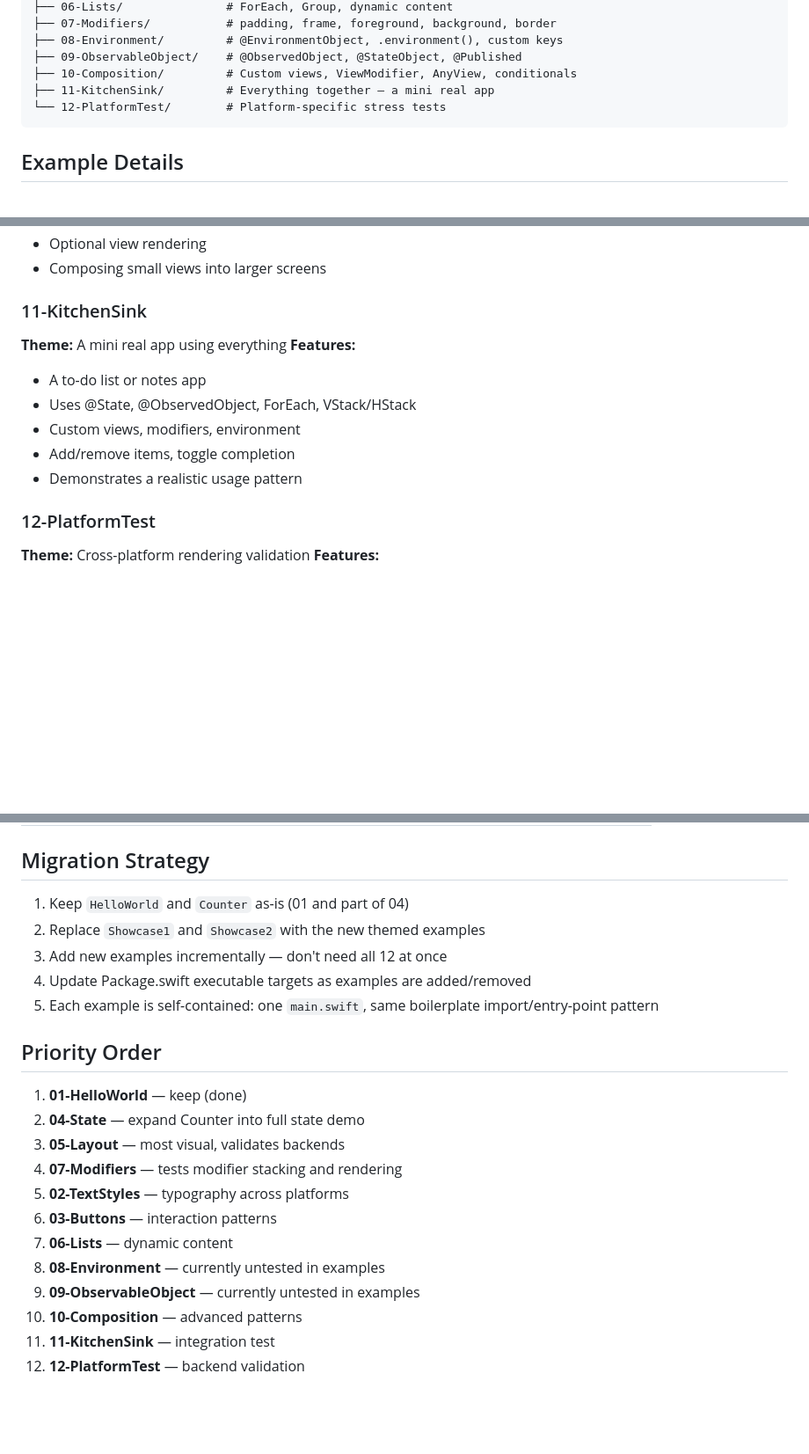
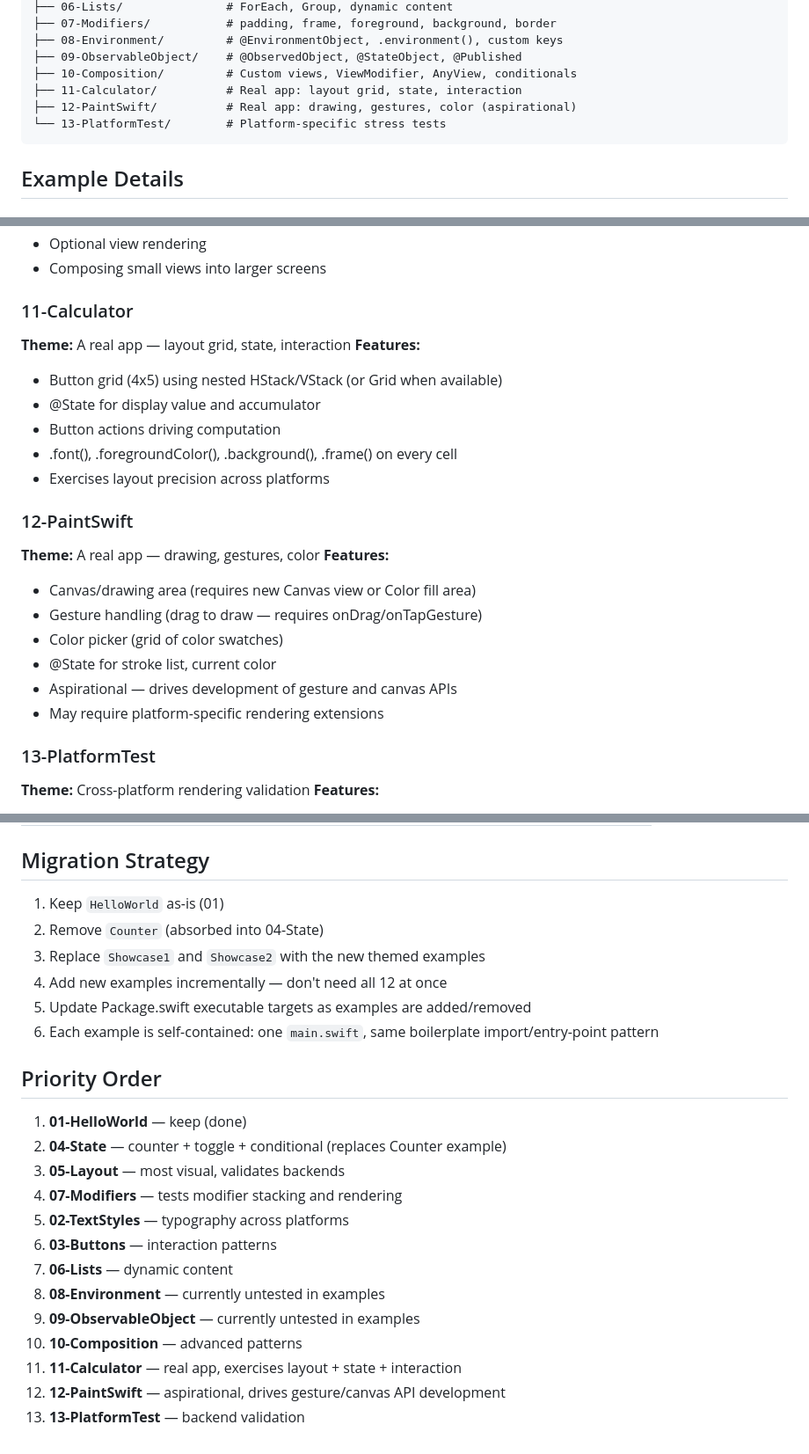
Before and after one commit to codelynx/SwiftOpenUI, a Markdown page: docs/guides/examples-plan.md, 3 parts joined by grey strips. Shown at 88% size. Drawn GitHub-style; blank space fills up the shorter version.

Commit message:
Update examples plan: drop Counter, add Calculator and PaintSwift
- Remove Counter (absorbed into 04-State)
- Add 11-Calculator: real app exercising layout grid + state
- Add 12-PaintSwift: aspirational app driving gesture/canvas APIs
- Renumber PlatformTest to 13
- 13 total examples, progressive complexity

Co-Authored-By: Claude Opus 4.6 (1M context) <noreply@anthropic.com>

````diff
--- a/docs/guides/examples-plan.md
+++ b/docs/guides/examples-plan.md
@@ -32,8 +32,9 @@ Examples/
 ├── 08-Environment/         # @EnvironmentObject, .environment(), custom keys
 ├── 09-ObservableObject/    # @ObservedObject, @StateObject, @Published
 ├── 10-Composition/         # Custom views, ViewModifier, AnyView, conditionals
-├── 11-KitchenSink/         # Everything together — a mini real app
-└── 12-PlatformTest/        # Platform-specific stress tests
+├── 11-Calculator/          # Real app: layout grid, state, interaction
+├── 12-PaintSwift/          # Real app: drawing, gestures, color (aspirational)
+└── 13-PlatformTest/        # Platform-specific stress tests
 ```
 
 ## Example Details
@@ -135,16 +136,26 @@ Examples/
 - Optional view rendering
 - Composing small views into larger screens
 
-### 11-KitchenSink
-**Theme:** A mini real app using everything
+### 11-Calculator
+**Theme:** A real app — layout grid, state, interaction
 **Features:**
-- A to-do list or notes app
-- Uses @State, @ObservedObject, ForEach, VStack/HStack
-- Custom views, modifiers, environment
-- Add/remove items, toggle completion
-- Demonstrates a realistic usage pattern
+- Button grid (4x5) using nested HStack/VStack (or Grid when available)
+- @State for display value and accumulator
+- Button actions driving computation
+- .font(), .foregroundColor(), .background(), .frame() on every cell
+- Exercises layout precision across platforms
 
-### 12-PlatformTest
+### 12-PaintSwift
+**Theme:** A real app — drawing, gestures, color
+**Features:**
+- Canvas/drawing area (requires new Canvas view or Color fill area)
+- Gesture handling (drag to draw — requires onDrag/onTapGesture)
+- Color picker (grid of color swatches)
+- @State for stroke list, current color
+- Aspirational — drives development of gesture and canvas APIs
+- May require platform-specific rendering extensions
+
+### 13-PlatformTest
 **Theme:** Cross-platform rendering validation
 **Features:**
 - Color rendering (named colors, custom RGB, opacity)
@@ -191,8 +202,9 @@ Examples/
 
 ## Migration Strategy
 
-1. Keep `HelloWorld` and `Counter` as-is (01 and part of 04)
-2. Replace `Showcase1` and `Showcase2` with the new themed examples
+1. Keep `HelloWorld` as-is (01)
+2. Remove `Counter` (absorbed into 04-State)
+3. Replace `Showcase1` and `Showcase2` with the new themed examples
 3. Add new examples incrementally — don't need all 12 at once
 4. Update Package.swift executable targets as examples are added/removed
 5. Each example is self-contained: one `main.swift`, same boilerplate import/entry-point pattern
@@ -200,7 +212,7 @@ Examples/
 ## Priority Order
 
 1. **01-HelloWorld** — keep (done)
-2. **04-State** — expand Counter into full state demo
+2. **04-State** — counter + toggle + conditional (replaces Counter example)
 3. **05-Layout** — most visual, validates backends
 4. **07-Modifiers** — tests modifier stacking and rendering
 5. **02-TextStyles** — typography across platforms
@@ -209,5 +221,6 @@ Examples/
 8. **08-Environment** — currently untested in examples
 9. **09-ObservableObject** — currently untested in examples
 10. **10-Composition** — advanced patterns
-11. **11-KitchenSink** — integration test
-12. **12-PlatformTest** — backend validation
+11. **11-Calculator** — real app, exercises layout + state + interaction
+12. **12-PaintSwift** — aspirational, drives gesture/canvas API development
+13. **13-PlatformTest** — backend validation
````
